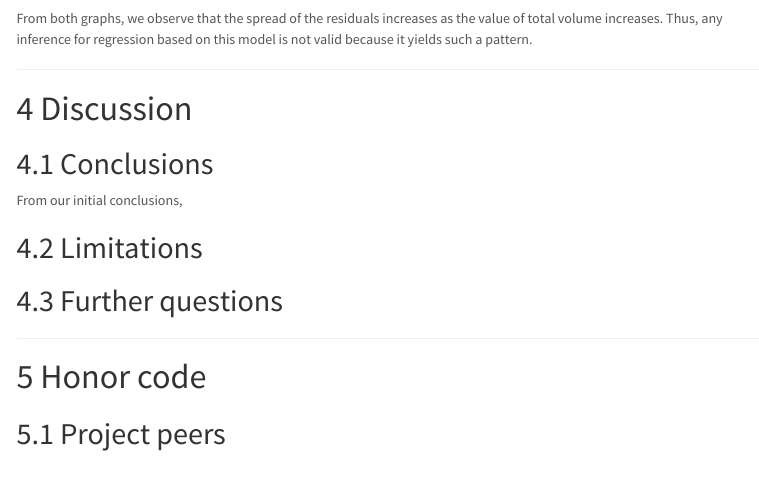
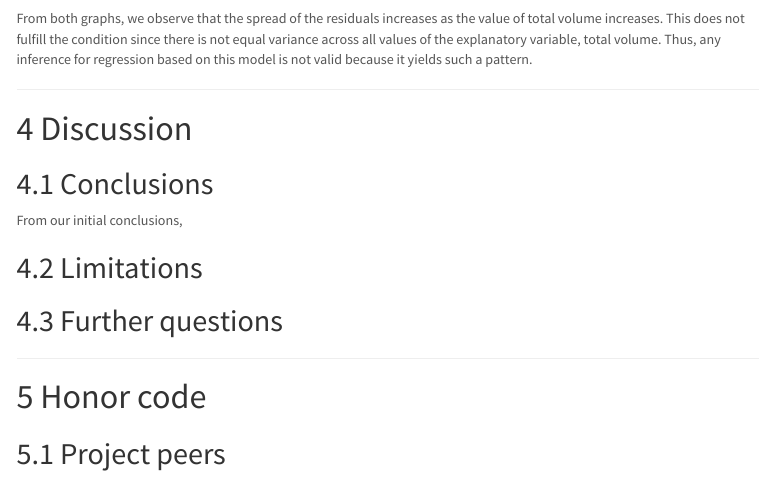
Before and after one commit to ntresvalles1/avocado-final-project, an R Markdown document (final_project.Rmd): the page in a window 1100 px wide, from 3580 px down. Rendered offline with R 4.5, knitr and Pandoc, with nearby package versions; some code elsewhere in the file could not run offline; menus at the side of the page are left out.

Commit message:
added LINE conditions

````diff
--- a/final_project.Rmd
+++ b/final_project.Rmd
@@ -304,7 +304,7 @@ ggplot(regression_points, aes(x = region, y = residual)) +
   geom_hline(yintercept = 0, col = "blue", size = 1)
 
 ```
-From both graphs, we observe that the spread of the residuals increases as the value of total volume increases. Thus, any inference for regression based on this model is not valid because it yields such a pattern.
+From both graphs, we observe that the spread of the residuals increases as the value of total volume increases. This does not fulfill the condition since there is not equal variance across all values of the explanatory variable, total volume. Thus, any inference for regression based on this model is not valid because it yields such a pattern.
 
 
 ***
````
Also changed, not shown: final_project.html, final_project.Rmd (2 more changed lines).
